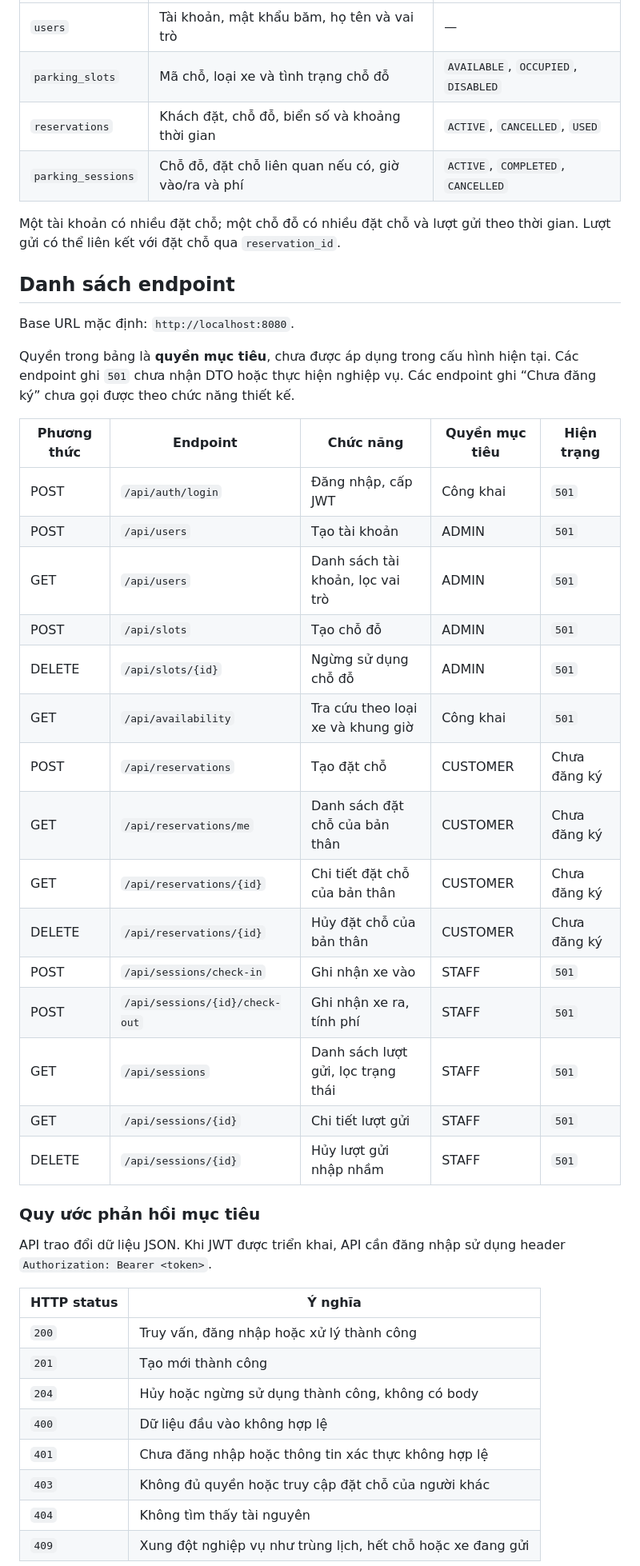
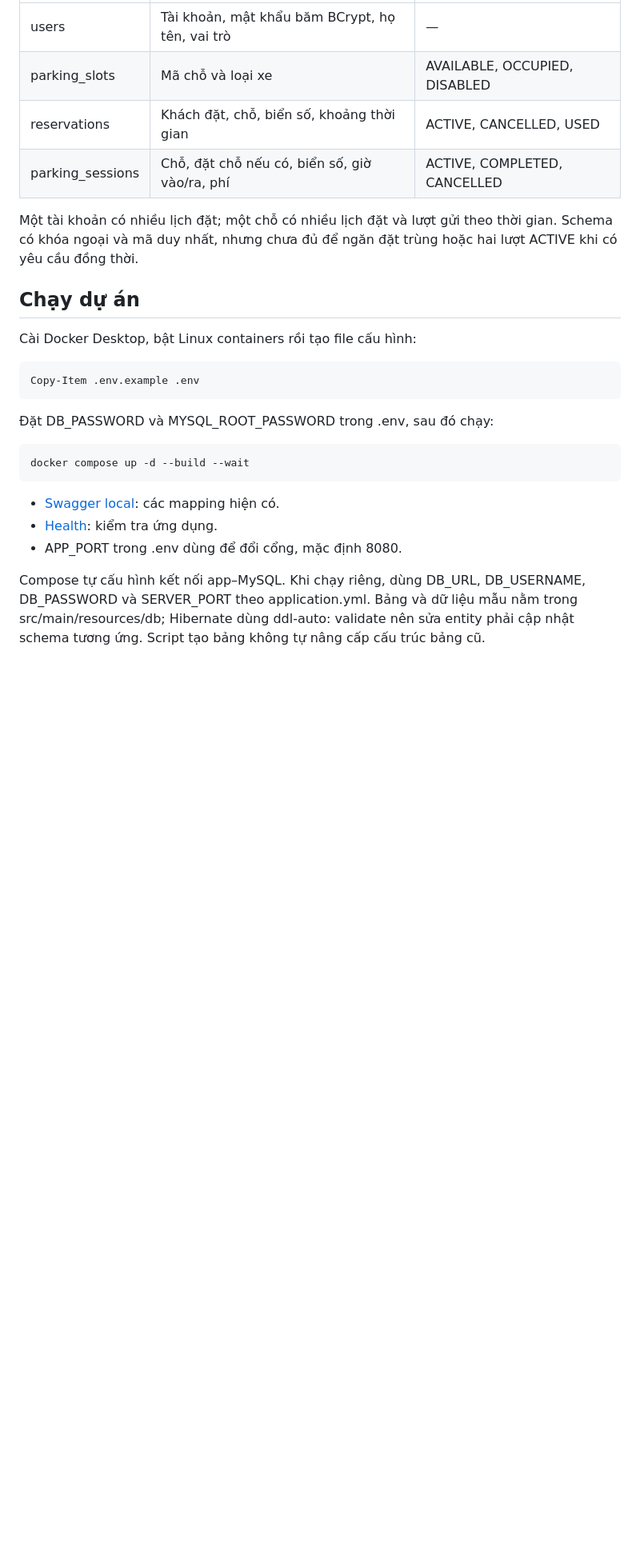
Before and after one commit to xuantung159/smartParking, a Markdown page: README.md, the part around one of its changes. Shown at 80% size. Drawn GitHub-style; blank space fills up the shorter version.

```diff
--- a/README.md
+++ b/README.md
@@ -102,47 +113,28 @@ src/main/
 |---|---|---|
-| `users` | Tài khoản, mật khẩu băm, họ tên và vai trò | — |
-| `parking_slots` | Mã chỗ, loại xe và tình trạng chỗ đỗ | `AVAILABLE`, `OCCUPIED`, `DISABLED` |
-| `reservations` | Khách đặt, chỗ đỗ, biển số và khoảng thời gian | `ACTIVE`, `CANCELLED`, `USED` |
-| `parking_sessions` | Chỗ đỗ, đặt chỗ liên quan nếu có, giờ vào/ra và phí | `ACTIVE`, `COMPLETED`, `CANCELLED` |
+| users | Tài khoản, mật khẩu băm BCrypt, họ tên, vai trò | — |
+| parking_slots | Mã chỗ và loại xe | AVAILABLE, OCCUPIED, DISABLED |
+| reservations | Khách đặt, chỗ, biển số, khoảng thời gian | ACTIVE, CANCELLED, USED |
+| parking_sessions | Chỗ, đặt chỗ nếu có, biển số, giờ vào/ra, phí | ACTIVE, COMPLETED, CANCELLED |
 
-Một tài khoản có nhiều đặt chỗ; một chỗ đỗ có nhiều đặt chỗ và lượt gửi theo thời gian. Lượt gửi có thể liên kết với đặt chỗ qua `reservation_id`.
+Một tài khoản có nhiều lịch đặt; một chỗ có nhiều lịch đặt và lượt gửi theo thời gian. Schema có khóa ngoại và mã duy nhất, nhưng chưa đủ để ngăn đặt trùng hoặc hai lượt ACTIVE khi có yêu cầu đồng thời.
 
-## Danh sách endpoint
+## Chạy dự án
 
-Base URL mặc định: `http://localhost:8080`.
+Cài Docker Desktop, bật Linux containers rồi tạo file cấu hình:
 
-Quyền trong bảng là **quyền mục tiêu**, chưa được áp dụng trong cấu hình hiện tại. Các endpoint ghi `501` chưa nhận DTO hoặc thực hiện nghiệp vụ. Các endpoint ghi “Chưa đăng ký” chưa gọi được theo chức năng thiết kế.
+~~~powershell
+Copy-Item .env.example .env
+~~~
 
-| Phương thức | Endpoint | Chức năng | Quyền mục tiêu | Hiện trạng |
-|---|---|---|---|---|
-| POST | `/api/auth/login` | Đăng nhập, cấp JWT | Công khai | `501` |
-| POST | `/api/users` | Tạo tài khoản | ADMIN | `501` |
-| GET | `/api/users` | Danh sách tài khoản, lọc vai trò | ADMIN | `501` |
-| POST | `/api/slots` | Tạo chỗ đỗ | ADMIN | `501` |
-| DELETE | `/api/slots/{id}` | Ngừng sử dụng chỗ đỗ | ADMIN | `501` |
-| GET | `/api/availability` | Tra cứu theo loại xe và khung giờ | Công khai | `501` |
-| POST | `/api/reservations` | Tạo đặt chỗ | CUSTOMER | Chưa đăng ký |
-| GET | `/api/reservations/me` | Danh sách đặt chỗ của bản thân | CUSTOMER | Chưa đăng ký |
-| GET | `/api/reservations/{id}` | Chi tiết đặt chỗ của bản thân | CUSTOMER | Chưa đăng ký |
-| DELETE | `/api/reservations/{id}` | Hủy đặt chỗ của bản thân | CUSTOMER | Chưa đăng ký |
-| POST | `/api/sessions/check-in` | Ghi nhận xe vào | STAFF | `501` |
-| POST | `/api/sessions/{id}/check-out` | Ghi nhận xe ra, tính phí | STAFF | `501` |
-| GET | `/api/sessions` | Danh sách lượt gửi, lọc trạng thái | STAFF | `501` |
-| GET | `/api/sessions/{id}` | Chi tiết lượt gửi | STAFF | `501` |
-| DELETE | `/api/sessions/{id}` | Hủy lượt gửi nhập nhầm | STAFF | `501` |
+Đặt DB_PASSWORD và MYSQL_ROOT_PASSWORD trong .env, sau đó chạy:
 
-### Quy ước phản hồi mục tiêu
+~~~powershell
+docker compose up -d --build --wait
+~~~
 
-API trao đổi dữ liệu JSON. Khi JWT được triển khai, API cần đăng nhập sử dụng header `Authorization: Bearer <token>`.
+- [Swagger local](http://localhost:8080/swagger-ui/index.html): các mapping hiện có.
+- [Health](http://localhost:8080/actuator/health): kiểm tra ứng dụng.
+- APP_PORT trong .env dùng để đổi cổng, mặc định 8080.
 
-| HTTP status | Ý nghĩa |
-|---|---|
-| `200` | Truy vấn, đăng nhập hoặc xử lý thành công |
-| `201` | Tạo mới thành công |
-| `204` | Hủy hoặc ngừng sử dụng thành công, không có body |
-| `400` | Dữ liệu đầu vào không hợp lệ |
-| `401` | Chưa đăng nhập hoặc thông tin xác thực không hợp lệ |
-| `403` | Không đủ quyền hoặc truy cập đặt chỗ của người khác |
-| `404` | Không tìm thấy tài nguyên |
-| `409` | Xung đột nghiệp vụ như trùng lịch, hết chỗ hoặc xe đang gửi |
+Compose tự cấu hình kết nối app–MySQL. Khi chạy riêng, dùng DB_URL, DB_USERNAME, DB_PASSWORD và SERVER_PORT theo application.yml. Bảng và dữ liệu mẫu nằm trong src/main/resources/db; Hibernate dùng ddl-auto: validate nên sửa entity phải cập nhật schema tương ứng. Script tạo bảng không tự nâng cấp cấu trúc bảng cũ.
 
```
Also changed, not shown: other parts of README.md (+96 -154 lines).
